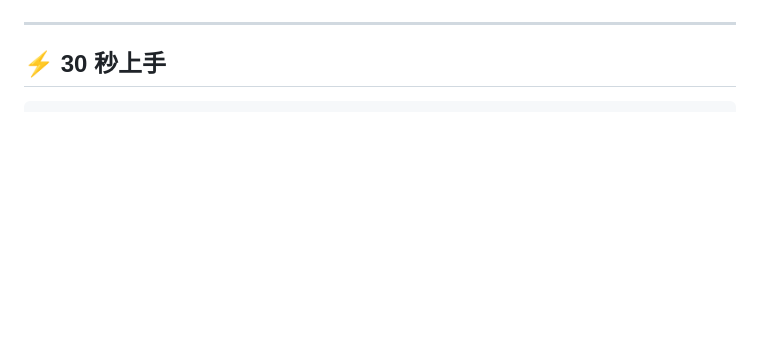
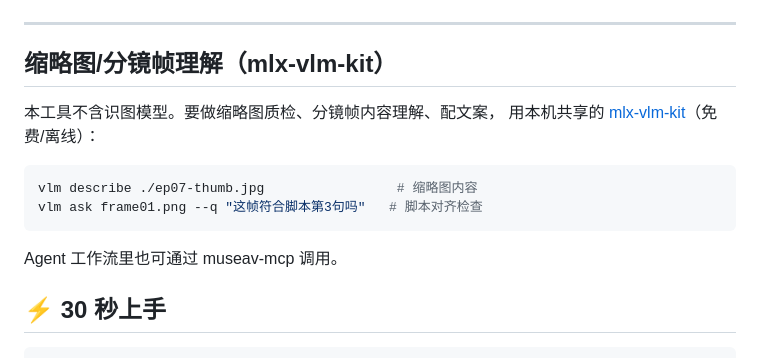
Before and after one commit to webkubor/reel-kit, a Markdown page: README.md, the part around the change. Drawn GitHub-style; blank space fills up the shorter version.

Commit message:
docs: 缩略图/分镜帧理解接入 mlx-vlm-kit（本机共享识图 CLI）
Agent: dsh

````diff
--- a/README.md
+++ b/README.md
@@ -64,6 +64,19 @@
     padding: 0 12px;
   }
 </style>
+
+
+## 缩略图/分镜帧理解（mlx-vlm-kit）
+
+本工具不含识图模型。要做缩略图质检、分镜帧内容理解、配文案，
+用本机共享的 [mlx-vlm-kit](https://github.com/webkubor/mlx-vlm-kit)（免费/离线）：
+
+```bash
+vlm describe ./ep07-thumb.jpg                 # 缩略图内容
+vlm ask frame01.png --q "这帧符合脚本第3句吗"   # 脚本对齐检查
+```
+
+Agent 工作流里也可通过 museav-mcp 调用。
 
 ## ⚡ 30 秒上手
 
````
